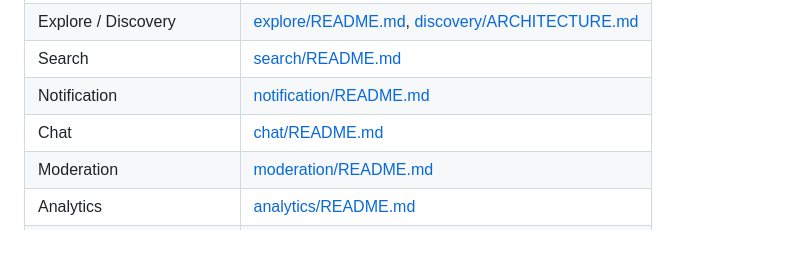
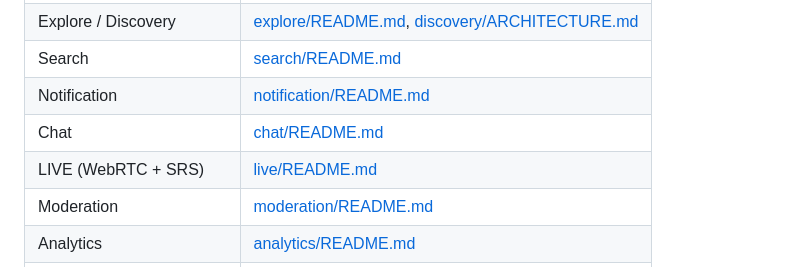
Before and after one commit to KienCuongSoftware/Vibely, a Markdown page: docs/README.md, the part around the change. Drawn GitHub-style; blank space fills up the shorter version.

Commit message:
docs(live): WebRTC + SRS architecture, ports, env and test checklist

```diff
--- a/docs/README.md
+++ b/docs/README.md
@@ -42,6 +42,7 @@ Start with [PROJECT_OVERVIEW.md](PROJECT_OVERVIEW.md).
 | Search | [search/README.md](search/README.md) |
 | Notification | [notification/README.md](notification/README.md) |
 | Chat | [chat/README.md](chat/README.md) |
+| LIVE (WebRTC + SRS) | [live/README.md](live/README.md) |
 | Moderation | [moderation/README.md](moderation/README.md) |
 | Analytics | [analytics/README.md](analytics/README.md) |
 | Infra | [infra/README.md](infra/README.md) |
```
Also changed, not shown: docs/live/README.md (added, +146 -0 lines).
